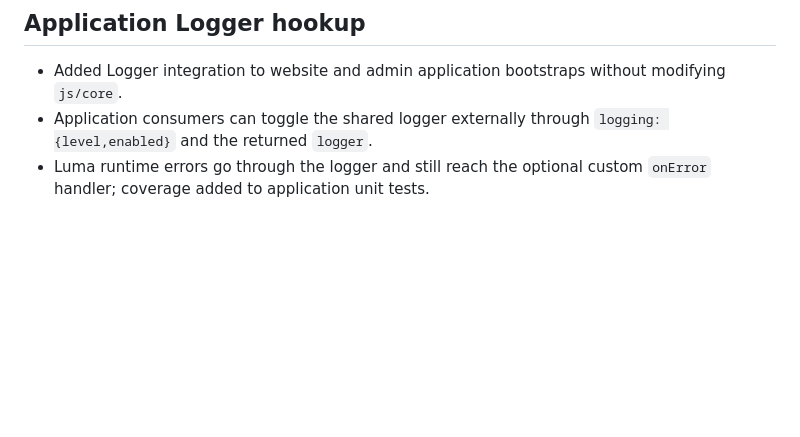
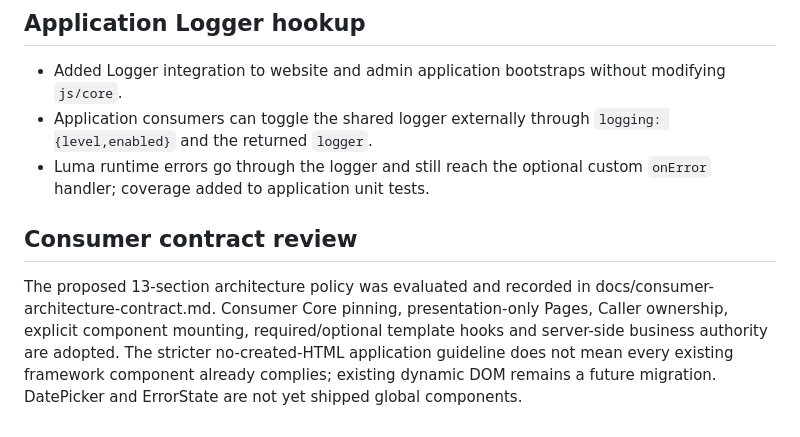
Before and after one commit to amiresp/LumaJS, a Markdown page: docs/migration-status.md, the part around the change. Rendered like a GitHub page; blank space fills up the shorter version.

Commit message:
docs: synchronize evaluated consumer architecture contract

```diff
--- a/docs/migration-status.md
+++ b/docs/migration-status.md
@@ -102,3 +102,8 @@ No TypeScript, mandatory Node.js/npm, SSR, Web Components or required build pipe
 - Added Logger integration to website and admin application bootstraps without modifying `js/core`.
 - Application consumers can toggle the shared logger externally through `logging: {level,enabled}` and the returned `logger`.
 - Luma runtime errors go through the logger and still reach the optional custom `onError` handler; coverage added to application unit tests.
+
+
+## Consumer contract review
+
+The proposed 13-section architecture policy was evaluated and recorded in docs/consumer-architecture-contract.md. Consumer Core pinning, presentation-only Pages, Caller ownership, explicit component mounting, required/optional template hooks and server-side business authority are adopted. The stricter no-created-HTML application guideline does not mean every existing framework component already complies; existing dynamic DOM remains a future migration. DatePicker and ErrorState are not yet shipped global components.
```
